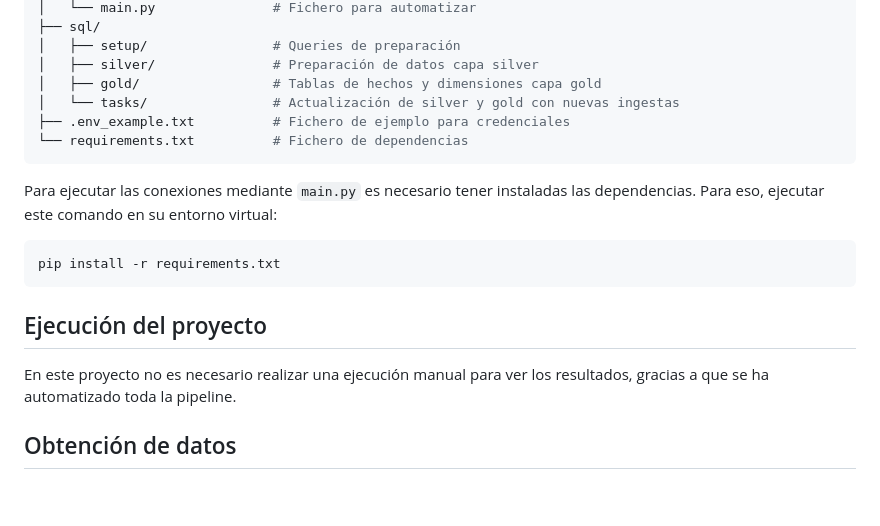
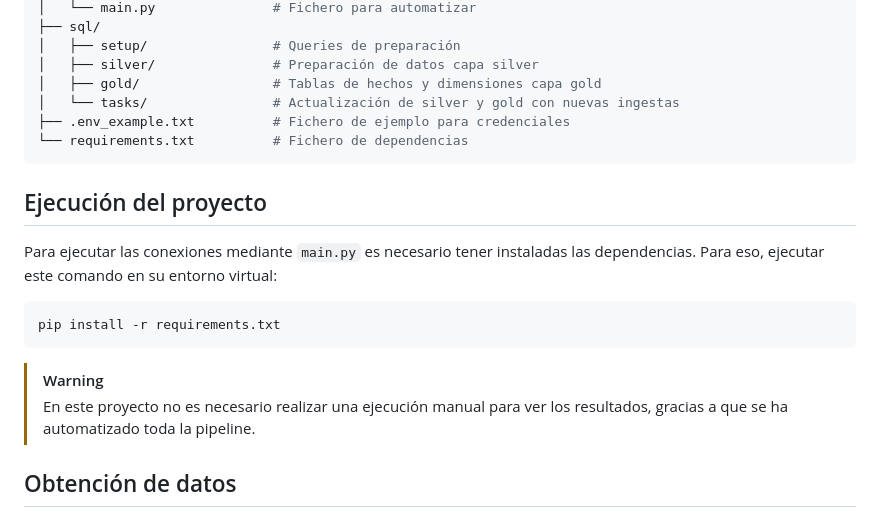
Before and after one commit to phuerta-indra/phuerta-p3-precios-carburantes, a Markdown page: README.md, the part around one of its changes. Rendered like a GitHub page; blank space fills up the shorter version.

````diff
--- a/README.md
+++ b/README.md
@@ -53,15 +55,16 @@ carburantes/
 └── requirements.txt          # Fichero de dependencias
 ```
 
+## Ejecución del proyecto
+
 Para ejecutar las conexiones mediante `main.py` es necesario tener instaladas las dependencias. Para eso, ejecutar este comando en su entorno virtual:
 
 ```bash
 pip install -r requirements.txt
 ```
 
-## Ejecución del proyecto
-
-En este proyecto no es necesario realizar una ejecución manual para ver los resultados, gracias a que se ha automatizado toda la pipeline.
+> [!WARNING]
+> En este proyecto no es necesario realizar una ejecución manual para ver los resultados, gracias a que se ha automatizado toda la pipeline.
 
 ## Obtención de datos
 
````
Also changed, not shown: other parts of README.md (+32 -2 lines), img/modelo-estrella.png (added), img/pbi1.png (added), img/pbi2.png (added), img/pbi3.png (added), img/pbi4.png (added).
